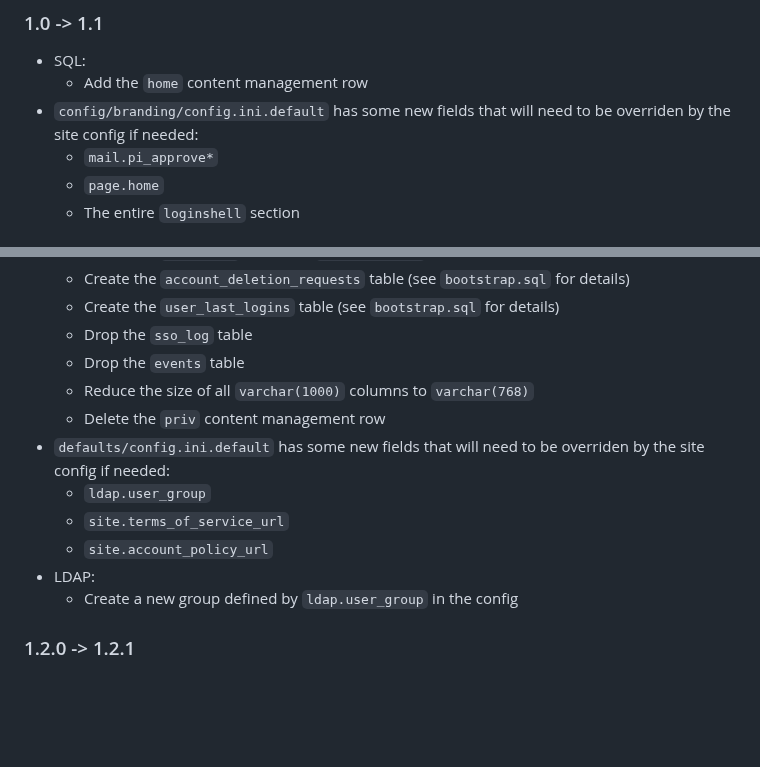
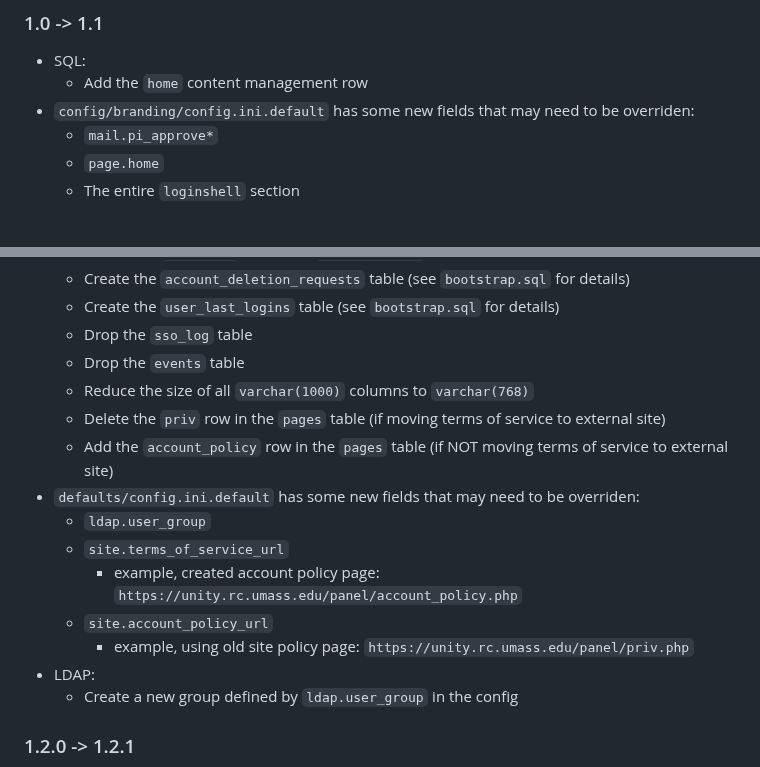
Before and after one commit to UnityHPC/unity-web-portal, a Markdown page: README.md, 2 parts joined by grey strips. Rendered like a GitHub page; blank space fills up the shorter version.

```diff
--- a/README.md
+++ b/README.md
@@ -106,7 +106,7 @@ rm "$prod" && ln -s "$old" "$prod"
 ### 1.0 -> 1.1
 * SQL:
   * Add the `home` content management row
-* `config/branding/config.ini.default` has some new fields that will need to be overriden by the site config if needed:
+* `config/branding/config.ini.default` has some new fields that may need to be overriden:
    * `mail.pi_approve*`
    * `page.home`
    * The entire `loginshell` section
@@ -120,11 +120,14 @@ rm "$prod" && ln -s "$old" "$prod"
     * Drop the `sso_log` table
     * Drop the `events` table
     * Reduce the size of all `varchar(1000)` columns to `varchar(768)`
-    * Delete the `priv` content management row
-* `defaults/config.ini.default` has some new fields that will need to be overriden by the site config if needed:
+    * Delete the `priv` row in the `pages` table (if moving terms of service to external site)
+    * Add the `account_policy` row in the `pages` table (if NOT moving terms of service to external site)
+* `defaults/config.ini.default` has some new fields that may need to be overriden:
     * `ldap.user_group`
     * `site.terms_of_service_url`
+        * example, created account policy page: `https://unity.rc.umass.edu/panel/account_policy.php`
     * `site.account_policy_url`
+        * example, using old site policy page: `https://unity.rc.umass.edu/panel/priv.php`
 * LDAP:
     * Create a new group defined by `ldap.user_group` in the config
 
```
